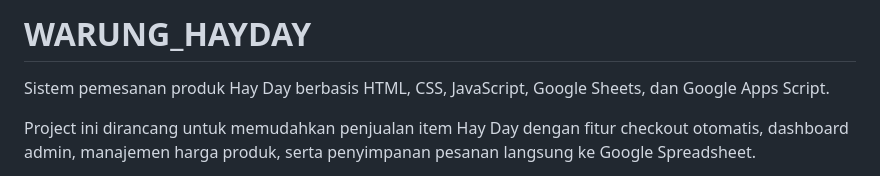
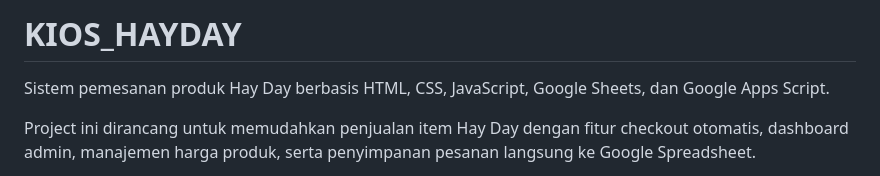
Before and after one commit to komiku99u/kioshayday, a Markdown page: README.md, the part around the change. Rendered like a GitHub page.

```diff
--- a/README.md
+++ b/README.md
@@ -1,4 +1,4 @@
-# WARUNG_HAYDAY
+# KIOS_HAYDAY
 
 Sistem pemesanan produk Hay Day berbasis HTML, CSS, JavaScript, Google Sheets, dan Google Apps Script.
 
```
